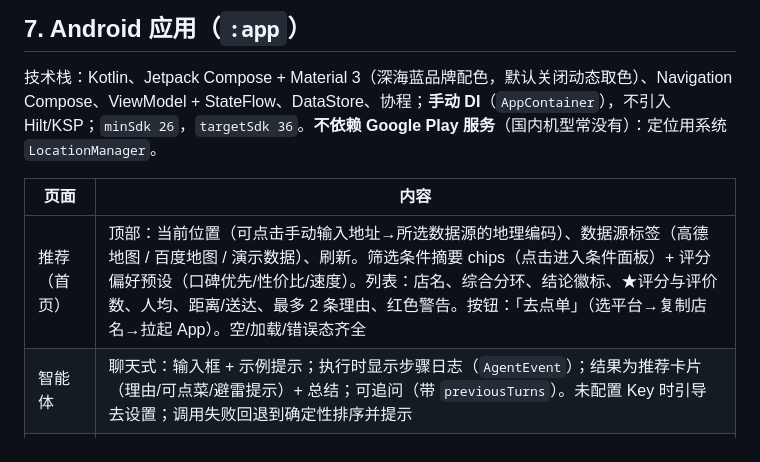
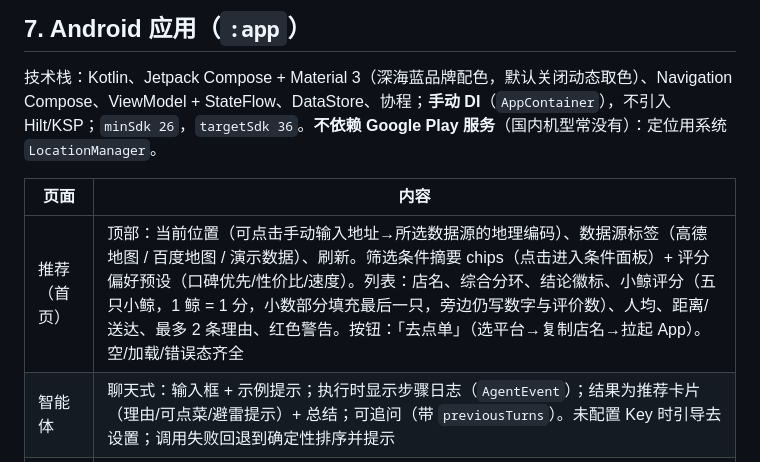
Before and after one commit to HelloHermit/koubei-radar, a Markdown page: docs/DESIGN.md, the part around the change. Drawn GitHub-style.

```diff
--- a/docs/DESIGN.md
+++ b/docs/DESIGN.md
@@ -308,7 +308,7 @@ UI 与智能体共享的内存池 = **附近店铺（来自 ShopSource）∪ 导
 
 | 页面 | 内容 |
 |---|---|
-| 推荐（首页） | 顶部：当前位置（可点击手动输入地址→所选数据源的地理编码）、数据源标签（高德地图 / 百度地图 / 演示数据）、刷新。筛选条件摘要 chips（点击进入条件面板）+ 评分偏好预设（口碑优先/性价比/速度）。列表：店名、综合分环、结论徽标、★评分与评价数、人均、距离/送达、最多 2 条理由、红色警告。按钮：「去点单」（选平台→复制店名→拉起 App）。空/加载/错误态齐全 |
+| 推荐（首页） | 顶部：当前位置（可点击手动输入地址→所选数据源的地理编码）、数据源标签（高德地图 / 百度地图 / 演示数据）、刷新。筛选条件摘要 chips（点击进入条件面板）+ 评分偏好预设（口碑优先/性价比/速度）。列表：店名、综合分环、结论徽标、小鲸评分（五只小鲸，1 鲸 = 1 分，小数部分填充最后一只，旁边仍写数字与评价数）、人均、距离/送达、最多 2 条理由、红色警告。按钮：「去点单」（选平台→复制店名→拉起 App）。空/加载/错误态齐全 |
 | 智能体 | 聊天式：输入框 + 示例提示；执行时显示步骤日志（`AgentEvent`）；结果为推荐卡片（理由/可点菜/避雷提示）+ 总结；可追问（带 `previousTurns`）。未配置 Key 时引导去设置；调用失败回退到确定性排序并提示 |
 | 导入 | 选图（系统 Photo Picker，多选）/ 粘贴文本 / 接收系统「分享」（`ACTION_SEND` `text/plain`、`image/*`）→「识别」→ 预览提取结果与说明 →「加入候选池」 |
 | 详情 | 综合分与分项条形图（评分/置信/口碑文本/性价比/便利/罚分）、理由、警告、评价原文（若有，标注"用户生成内容"）、去点单 |
```
Also changed, not shown: CLAUDE.md (+1 -1 lines), README.md (+3 -3 lines), docs/screenshots/agent-rule-based.png, docs/screenshots/detail.png, docs/screenshots/home-dark.png, docs/screenshots/home.png, docs/screenshots/import.png, 4 other files.
